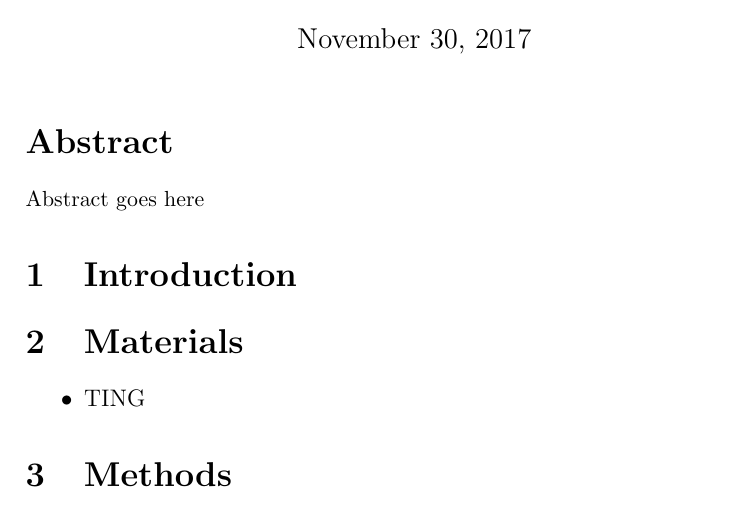
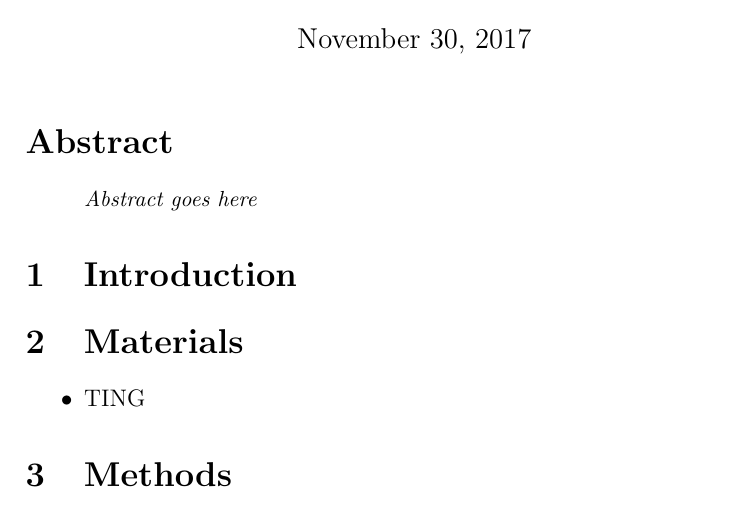
Before and after one commit to adrisj7/physucks-C, a LaTeX document (lab04/lab_generic.tex): part of the page, cut so that both start at the same text. Compiled offline with pdfLaTeX.

Commit message:
Update generic lab file template and apply it to lab4 empty lab file

```diff
--- a/lab04/lab04.tex
+++ b/lab04/lab_generic.tex
@@ -6,10 +6,11 @@
    \maketitle
 
     \section*{Abstract}
-        %FIXME
-        {\small
+        \begin{quote}
+        {\textit {\small
             Abstract goes here
-        }
+        } }
+        \end{quote}
 
     \section{Introduction}
 
```
Also changed, not shown: lab_generic.tex (+4 -3 lines).
